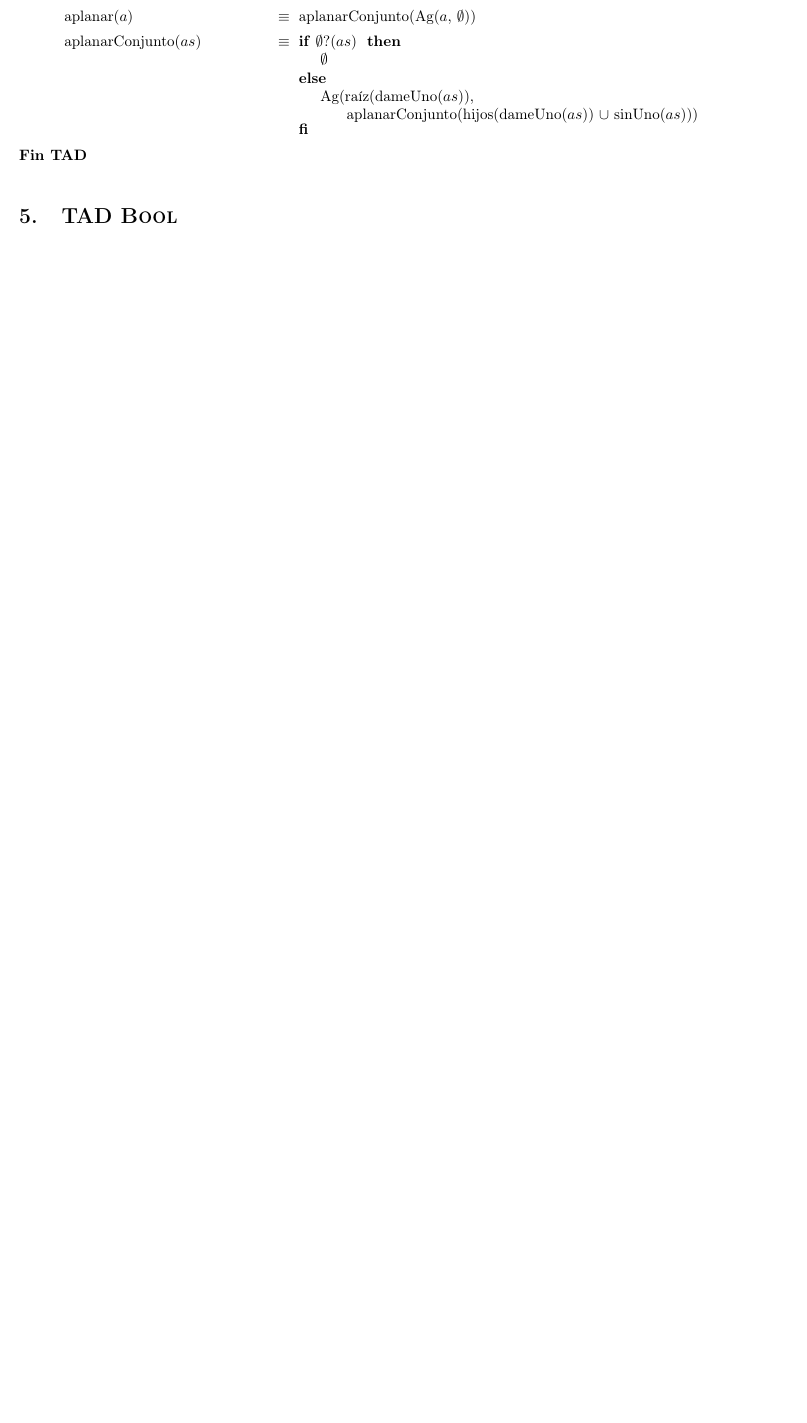
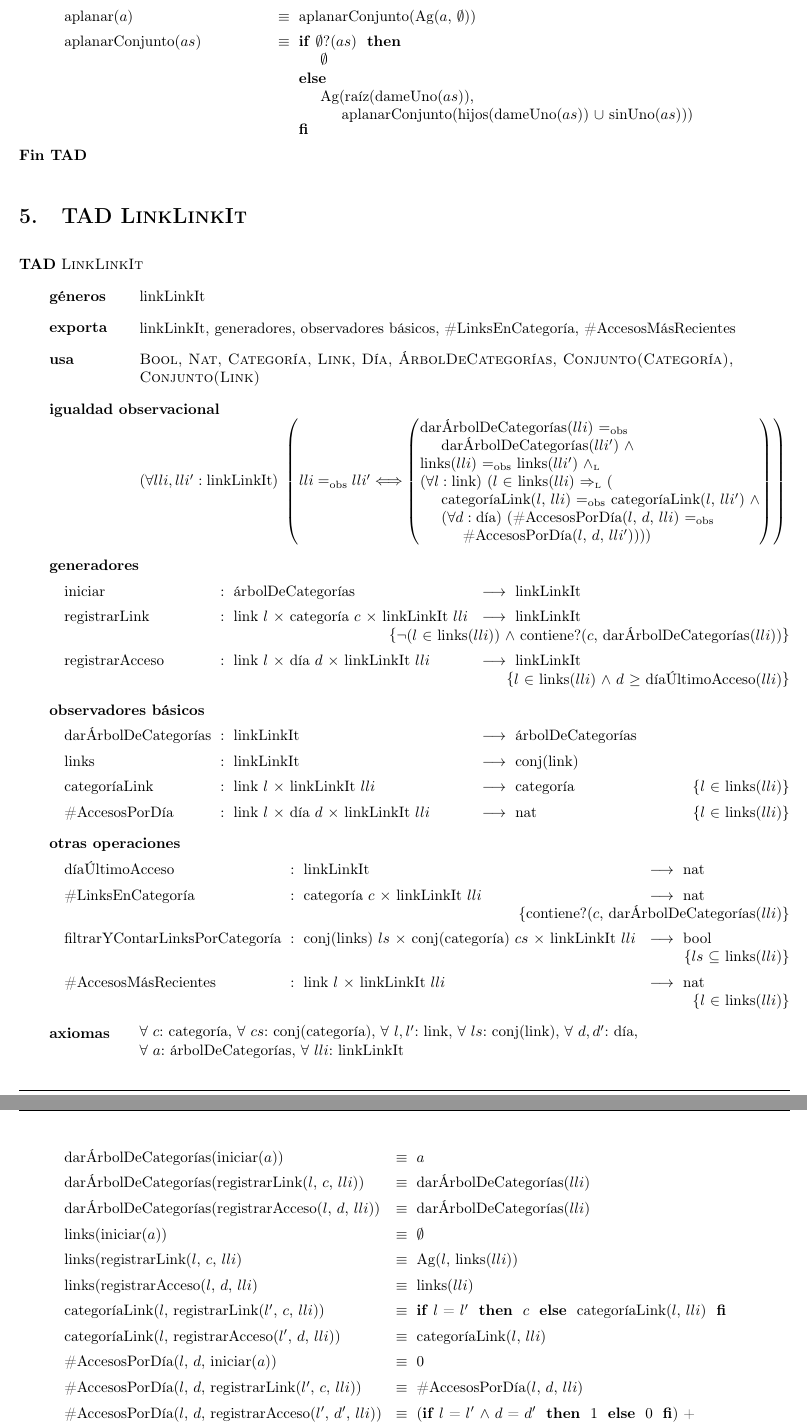
Before and after one commit to LeandroLovisolo/Algo2-TP1, a LaTeX document (tp.tex): part of page 3 of 13 before the commit and two parts of pages 3 and 4 of 15 after it, the two joined at a grey line, cut so that both start at the same text, the shorter picture padded with empty space. Compiled offline with pdfLaTeX; the source files are stored in an older character set and shown here as Unicode.

Commit message:
Agregué TAD LinkLinkIt

```diff
--- a/tp.tex
+++ b/tp.tex
@@ -39,9 +39,9 @@
 \cfoot{\thepage /\pageref{LastPage}}
 \renewcommand{\footrulewidth}{0.4pt}
 
+\title{Tipos abstractos de datos básicos}
 \author{Algoritmos y Estructuras de Datos II, DC, UBA.}
-\date{}
-\title{Tipos abstractos de datos básicos}
+\date{8 de Septiembre de 2012}
 
 \begin{document}
 
@@ -109,8 +107,75 @@
 		\IF $\emptyset$?($as$)
 		THEN $\emptyset$
 		ELSE Ag(raíz(dameUno($as$)), \\
-			\hspace*{5mm} aplanarConjunto(hijos(dameUno($as$)) $\cup$ sinUno($as$)))
+			\hspace*{5mm}aplanarConjunto(hijos(dameUno($as$)) $\cup$ sinUno($as$)))
 		FI
 	}
 \end{tad}
 
+\section{TAD \tadNombre{LinkLinkIt}}
+\begin{tad}{\tadNombre{LinkLinkIt}}
+
+	\tadGeneros{linkLinkIt}
+
+	\tadExporta{linkLinkIt, generadores, observadores básicos, \#LinksEnCategoría, \#AccesosMásRecientes}
+
+	\tadUsa{\tadNombre{Bool, Nat, Categoría, Link, Día, ÁrbolDeCategorías, Conjunto(Categoría),\\ Conjunto(Link)}}
+
+	\tadIgualdadObservacional{lli}{lli'}{linkLinkIt}{
+        darÁrbolDeCategorías($lli$) \igobs \\
+        \hspace*{5mm}darÁrbolDeCategorías($lli'$) $\land$ \\
+		links($lli$) \igobs links($lli'$) $\yluego$ \\
+		$(\forall l:\text{link})$ ($l$ $\in$ links($lli$) $\impluego$ ( \\
+		\hspace*{5mm}categoríaLink($l$, $lli$) \igobs categoríaLink($l$, $lli'$) $\land$ \\
+		\hspace*{5mm}$(\forall d:\text{día})$ (\#AccesosPorDía($l$, $d$, $lli$) \igobs \\
+		\hspace*{10mm}\#AccesosPorDía($l$, $d$, $lli'$))))
+	}
+
+	\tadAlinearFunciones{darÁrbolDeCategorías}{link/l,categoría/c,linkLinkIt/lli}
+
+	\tadGeneradores
+	\tadOperacion{iniciar}{árbolDeCategorías}{linkLinkIt}{}
+	\tadOperacion{registrarLink}{link/l,categoría/c,linkLinkIt/lli}{linkLinkIt}{
+		$\neg$($l$ $\in$ links($lli$)) $\land$ contiene?($c$, darÁrbolDeCategorías($lli$))
+	}
+	\tadOperacion{registrarAcceso}{link/l,día/d,linkLinkIt/lli}{linkLinkIt}{
+		$l$ $\in$ links($lli$) $\land$ $d$ $\geq$ díaÚltimoAcceso($lli$)
+	}
+
+	\tadObservadores
+	\tadOperacion{darÁrbolDeCategorías}{linkLinkIt}{árbolDeCategorías}{}
+	\tadOperacion{links}{linkLinkIt}{conj(link)}{}
+	\tadOperacion{categoríaLink}{link/l,linkLinkIt/lli}{categoría}{$l$ $\in$ links($lli$)}
+	\tadOperacion{\#AccesosPorDía}{link/l,día/d,linkLinkIt/lli}{nat}{$l$ $\in$ links($lli$)}
+
+	\tadAlinearFunciones{filtrarYContarLinksPorCategoría}{conj(links)/ls,conj(categoría)/cs,linkLinkIt/lli}
+
+	\tadOtrasOperaciones
+	\tadOperacion{díaÚltimoAcceso}{linkLinkIt}{nat}{}
+	\tadOperacion{\#LinksEnCategoría}{categoría/c,linkLinkIt/lli}{nat}{contiene?($c$, darÁrbolDeCategorías($lli$)}
+	\tadOperacion{filtrarYContarLinksPorCategoría}{conj(links)/ls,conj(categoría)/cs,linkLinkIt/lli}{bool}{$ls$ $\subseteq$ links($lli$)}
+	\tadOperacion{\#AccesosMásRecientes}{link/l,linkLinkIt/lli}{nat}{$l$ $\in$ links($lli$)}
+
+	\tadAxiomas[\paratodo{categoría}{c}, \paratodo{conj(categoría)}{cs}, \paratodo{link}{l,l'}, \paratodo{conj(link)}{ls}, \paratodo{día}{d,d'},\\ \paratodo{árbolDeCategorías}{a}, \paratodo{linkLinkIt}{lli}]
+	\tadAlinearAxiomas{\#AccesosPorDía($l$, $d$, registrarAcceso($l'$, $d'$, $lli$))}
+	\tadAxioma{darÁrbolDeCategorías(iniciar($a$))}{$a$}
+	\tadAxioma{darÁrbolDeCategorías(registrarLink($l$, $c$, $lli$))}{darÁrbolDeCategorías($lli$)}
+	\tadAxioma{darÁrbolDeCategorías(registrarAcceso($l$, $d$, $lli$))}{darÁrbolDeCategorías($lli$)}
+	\tadAxioma{links(iniciar($a$))}{$\emptyset$}
+	\tadAxioma{links(registrarLink($l$, $c$, $lli$)}{Ag($l$, links($lli$))}
+	\tadAxioma{links(registrarAcceso($l$, $d$, $lli$)}{links($lli$)}
+	\tadAxioma{categoríaLink($l$, registrarLink($l'$, $c$, $lli$))}{
+		\IF $l$ = $l'$
+		THEN $c$
+		ELSE categoríaLink($l$, $lli$)
+		FI
+	}
+	\tadAxioma{categoríaLink($l$, registrarAcceso($l'$, $d$, $lli$))}{categoríaLink($l$, $lli$)}
+	\tadAxioma{\#AccesosPorDía($l$, $d$, iniciar($a$))}{0}
+	\tadAxioma{\#AccesosPorDía($l$, $d$, registrarLink($l'$, $c$, $lli$))}{\#AccesosPorDía($l$, $d$, $lli$)}
+	\tadAxioma{\#AccesosPorDía($l$, $d$, registrarAcceso($l'$, $d'$, $lli$))}{
+		(\IF $l$ = $l'$ $\land$ $d$ = $d'$
+		THEN 1
+		ELSE 0
+		FI) +\\
+		\hspace*{5mm}\#AccesosPorDía($l$, $d$, $lli$)
```
Also changed, not shown: tp.tex (43 more changed lines).
